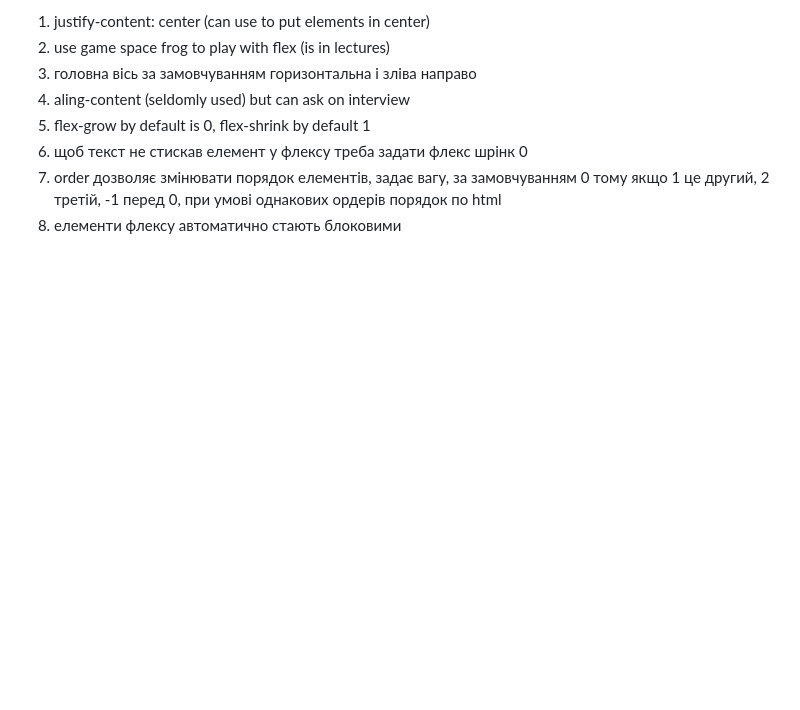
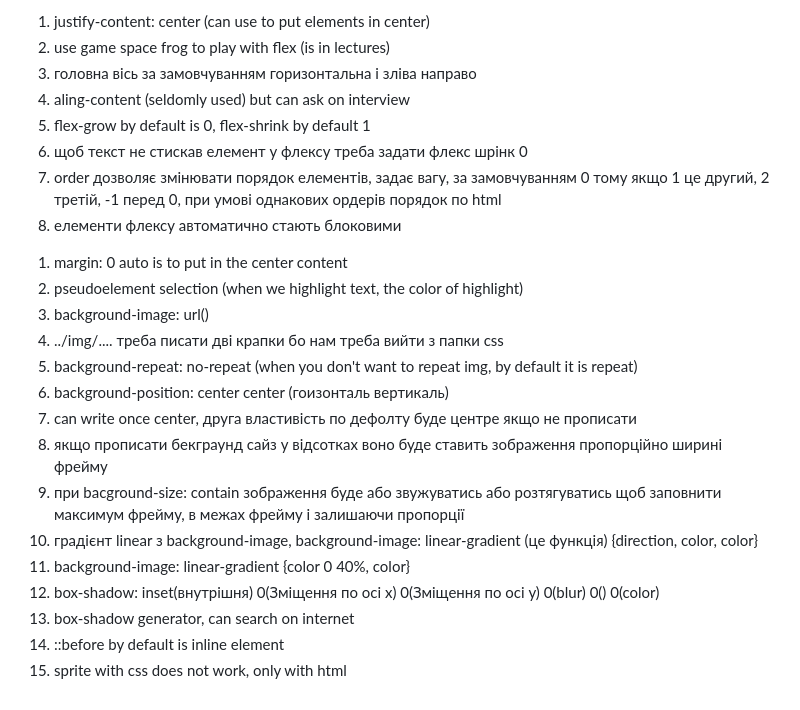
Before and after one commit to Alina-ps/maket-103, a Markdown page: README.md, the part around the change. GitHub-like rendering; blank space fills up the shorter version.

Commit message:
7 lesson online (module 4 part 1)

```diff
--- a/README.md
+++ b/README.md
@@ -83,3 +83,21 @@ overflow: hidden;
 6. щоб текст не стискав елемент у флексу треба задати флекс шрінк 0
 7. order дозволяє змінювати порядок елементів, задає вагу, за замовчуванням 0 тому якщо 1 це другий, 2 третій, -1 перед 0, при умові однакових ордерів порядок по html
 8. елементи флексу автоматично стають блоковими
+
+<!-- 7 lesson online (module 4 part 1) -->
+
+1. margin: 0 auto is to put in the center content
+2. pseudoelement selection (when we highlight text, the color of highlight)
+3. background-image: url()
+4. ../img/.... треба писати дві крапки бо нам треба вийти з папки css
+5. background-repeat: no-repeat (when you don't want to repeat img, by default it is repeat)
+6. background-position: center center (гоизонталь вертикаль)
+7. can write once center, друга властивість по дефолту буде центре якщо не прописати
+8. якщо прописати бекграунд сайз у відсотках воно буде ставить зображення пропорційно ширині фрейму
+9. при bacground-size: contain зображення буде або звужуватись або розтягуватись щоб заповнити максимум фрейму, в межах фрейму і залишаючи пропорції
+10. градієнт linear з background-image, background-image: linear-gradient (це функція) {direction, color, color}
+11. background-image: linear-gradient {color 0 40%, color}
+12. box-shadow: inset(внутрішня) 0(Зміщення по осі x) 0(Зміщення по осі y) 0(blur) 0() 0(color)
+13. box-shadow generator, can search on internet
+14. ::before by default is inline element
+15. sprite with css does not work, only with html
```
